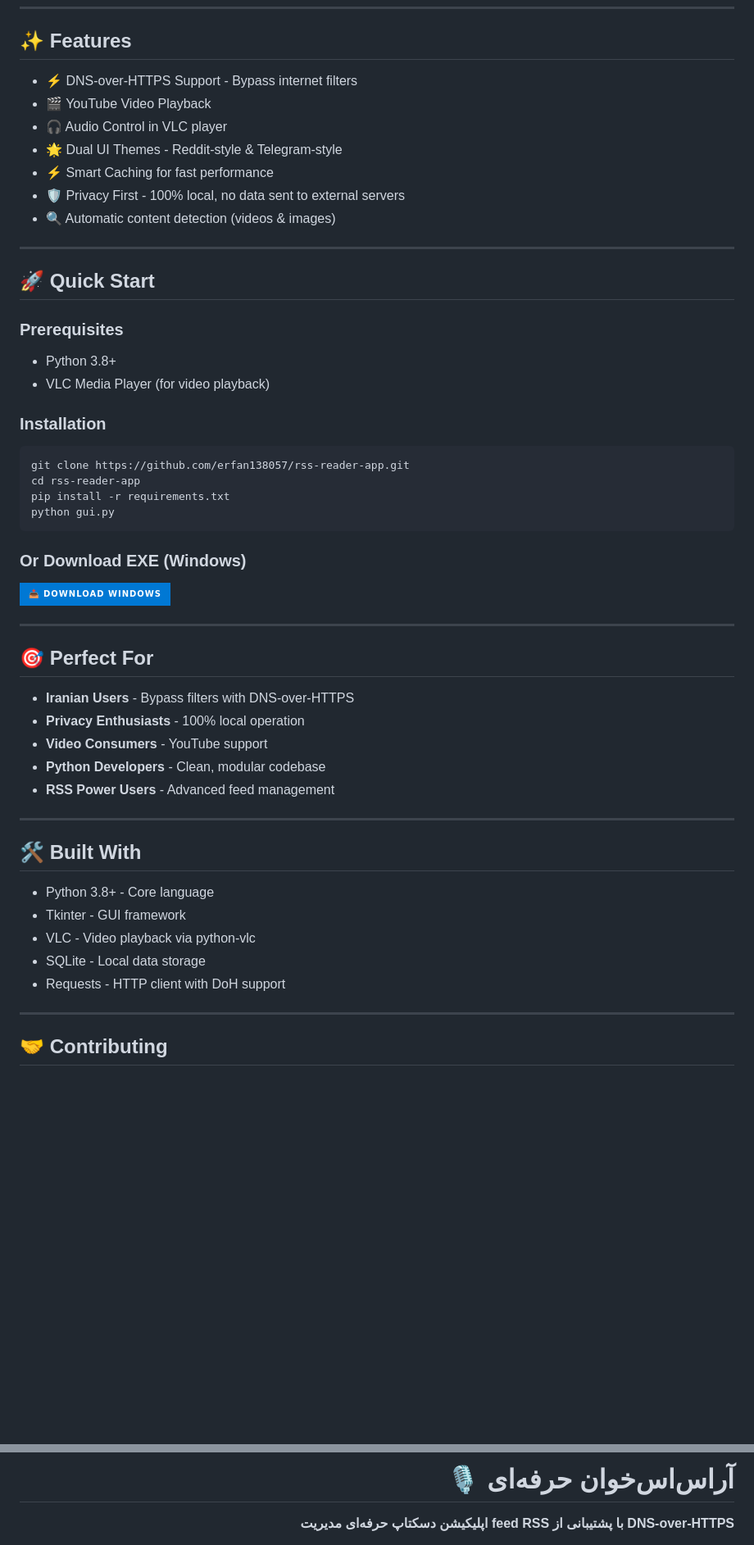
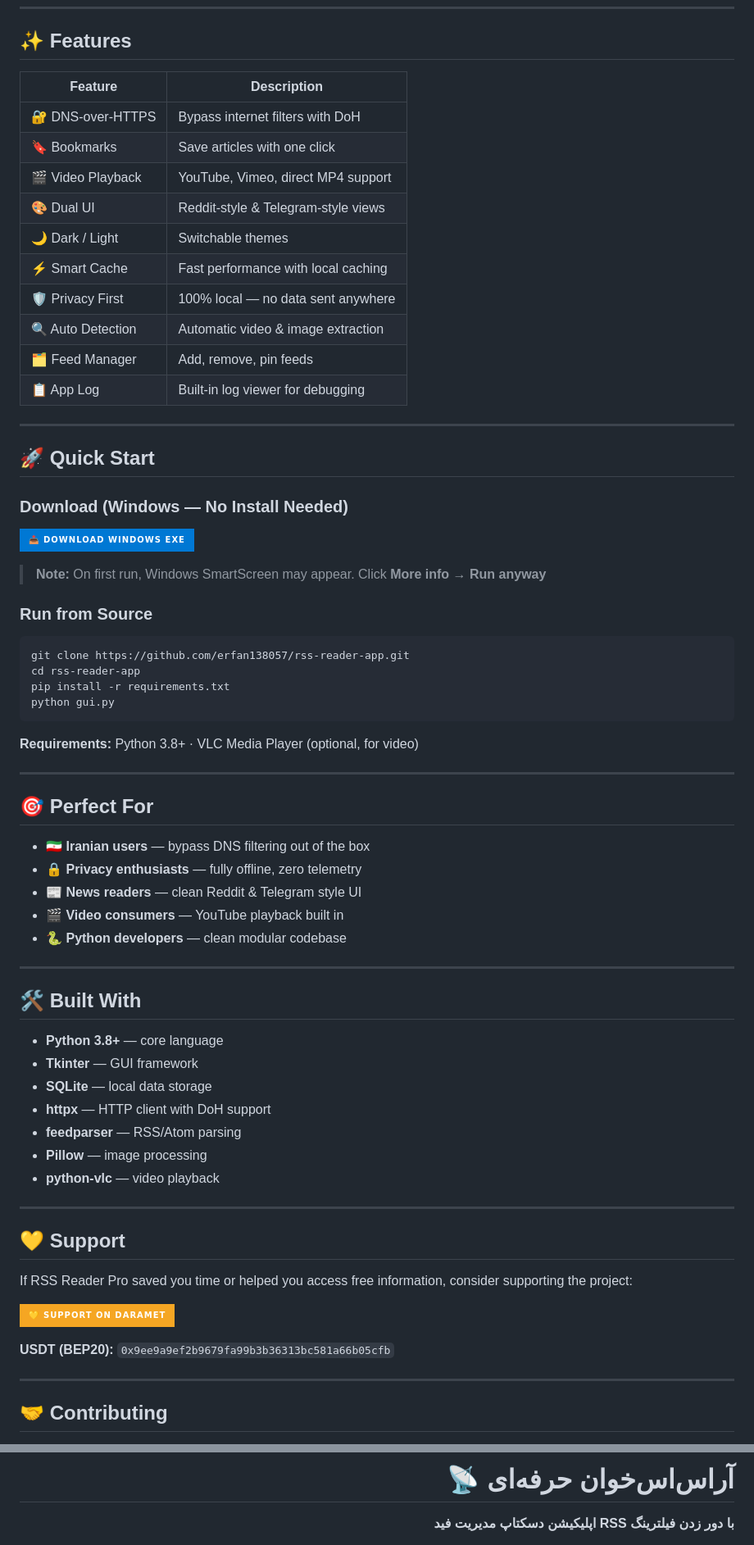
Before and after one commit to erfan138057/rss-reader-app, a Markdown page: README.md, 2 parts joined by grey strips. Shown at 82% size. GitHub-like rendering; badges without logos; blank space fills up the shorter version.

````diff
--- a/README.md
+++ b/README.md
@@ -30,23 +35,30 @@
 
 ## ✨ Features
 
-- ⚡️ DNS-over-HTTPS Support - Bypass internet filters
-- 🎬 YouTube Video Playback
-- 🎧 Audio Control in VLC player
-- 🌟 Dual UI Themes - Reddit-style & Telegram-style
-- ⚡️ Smart Caching for fast performance
-- 🛡️ Privacy First - 100% local, no data sent to external servers
-- 🔍 Automatic content detection (videos & images)
+| Feature | Description |
+|---------|-------------|
+| 🔐 DNS-over-HTTPS | Bypass internet filters with DoH |
+| 🔖 Bookmarks | Save articles with one click |
+| 🎬 Video Playback | YouTube, Vimeo, direct MP4 support |
+| 🎨 Dual UI | Reddit-style & Telegram-style views |
+| 🌙 Dark / Light | Switchable themes |
+| ⚡ Smart Cache | Fast performance with local caching |
+| 🛡️ Privacy First | 100% local — no data sent anywhere |
+| 🔍 Auto Detection | Automatic video & image extraction |
+| 🗂️ Feed Manager | Add, remove, pin feeds |
+| 📋 App Log | Built-in log viewer for debugging |
 
 ---
 
 ## 🚀 Quick Start
 
-### Prerequisites
-- Python 3.8+
-- VLC Media Player (for video playback)
+### Download (Windows — No Install Needed)
 
-### Installation
+[![Download EXE](https://img.shields.io/badge/📥_Download_Windows_EXE-0078D4?style=for-the-badge&logo=windows)](https://github.com/erfan138057/rss-reader-app/releases/latest)
+
+> **Note:** On first run, Windows SmartScreen may appear. Click **More info** → **Run anyway**
+
+### Run from Source
 
 ```bash
 git clone https://github.com/erfan138057/rss-reader-app.git
@@ -55,29 +67,39 @@ pip install -r requirements.txt
 python gui.py
 ```
 
-### Or Download EXE (Windows)
-
-[![Download EXE](https://img.shields.io/badge/📥_Download_Windows-0078D4?style=for-the-badge&logo=windows)](https://github.com/erfan138057/rss-reader-app/releases/latest/download/RSS-Reader-Pro-v1.0.1.exe)
+**Requirements:** Python 3.8+ · VLC Media Player (optional, for video)
 
 ---
 
 ## 🎯 Perfect For
 
-- **Iranian Users** - Bypass filters with DNS-over-HTTPS
-- **Privacy Enthusiasts** - 100% local operation
-- **Video Consumers** - YouTube support
-- **Python Developers** - Clean, modular codebase
-- **RSS Power Users** - Advanced feed management
+- 🇮🇷 **Iranian users** — bypass DNS filtering out of the box
+- 🔒 **Privacy enthusiasts** — fully offline, zero telemetry
+- 📰 **News readers** — clean Reddit & Telegram style UI
+- 🎬 **Video consumers** — YouTube playback built in
+- 🐍 **Python developers** — clean modular codebase
 
 ---
 
 ## 🛠️ Built With
 
-- Python 3.8+ - Core language
-- Tkinter - GUI framework
-- VLC - Video playback via python-vlc
-- SQLite - Local data storage
-- Requests - HTTP client with DoH support
+- **Python 3.8+** — core language
+- **Tkinter** — GUI framework
+- **SQLite** — local data storage
+- **httpx** — HTTP client with DoH support
+- **feedparser** — RSS/Atom parsing
+- **Pillow** — image processing
+- **python-vlc** — video playback
+
+---
+
+## 💛 Support
+
+If RSS Reader Pro saved you time or helped you access free information, consider supporting the project:
+
+[![Support on Daramet](https://img.shields.io/badge/💛_Support_on_Daramet-F5A623?style=for-the-badge)](https://daramet.com/erfan138057)
+
+**USDT (BEP20):** `0x9ee9a9ef2b9679fa99b3b36313bc581a66b05cfb`
 
 ---
 
@@ -120,9 +134,9 @@ MIT License - see [LICENSE](LICENSE) file for details.
 
 <div dir="rtl" align="right">
 
-# 🎙️ آر‌اس‌اس‌خوان حرفه‌ای
+# 📡 آر‌اس‌اس‌خوان حرفه‌ای
 
-**اپلیکیشن دسکتاپ حرفه‌ای مدیریت feed RSS با پشتیبانی از DNS-over-HTTPS**
+**اپلیکیشن دسکتاپ مدیریت فید RSS با دور زدن فیلترینگ**
 
 <p align="center">
   <a href="https://github.com/erfan138057/rss-reader-app/releases/latest">
````
Also changed, not shown: other parts of README.md (+49 -60 lines).
